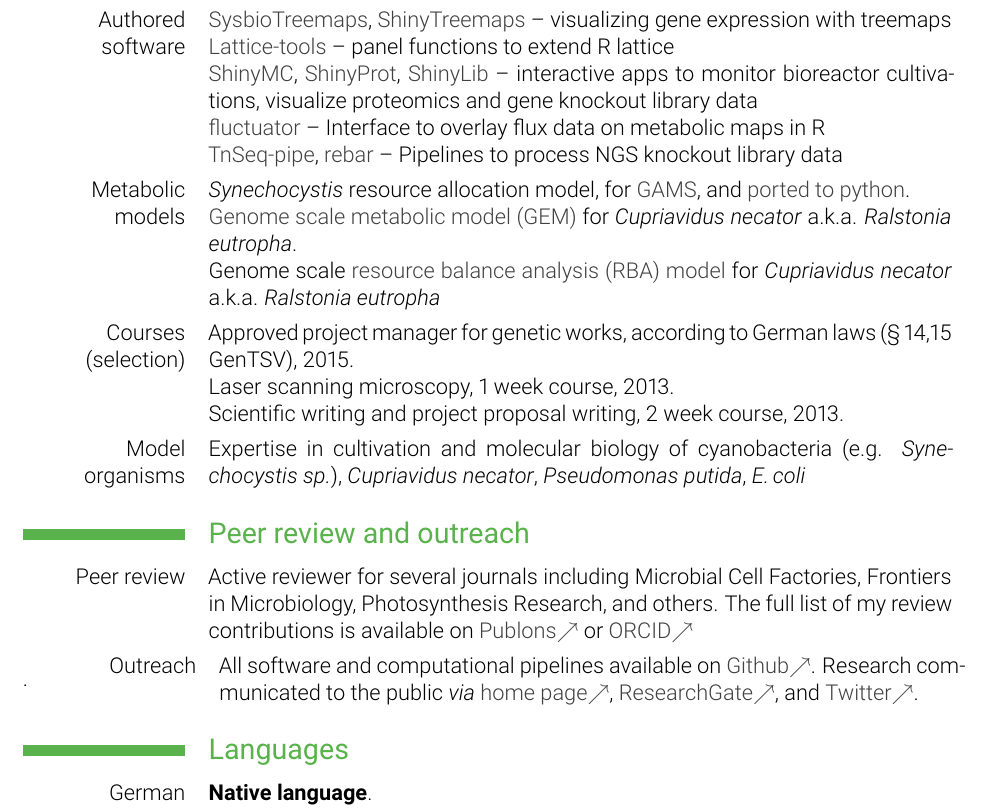
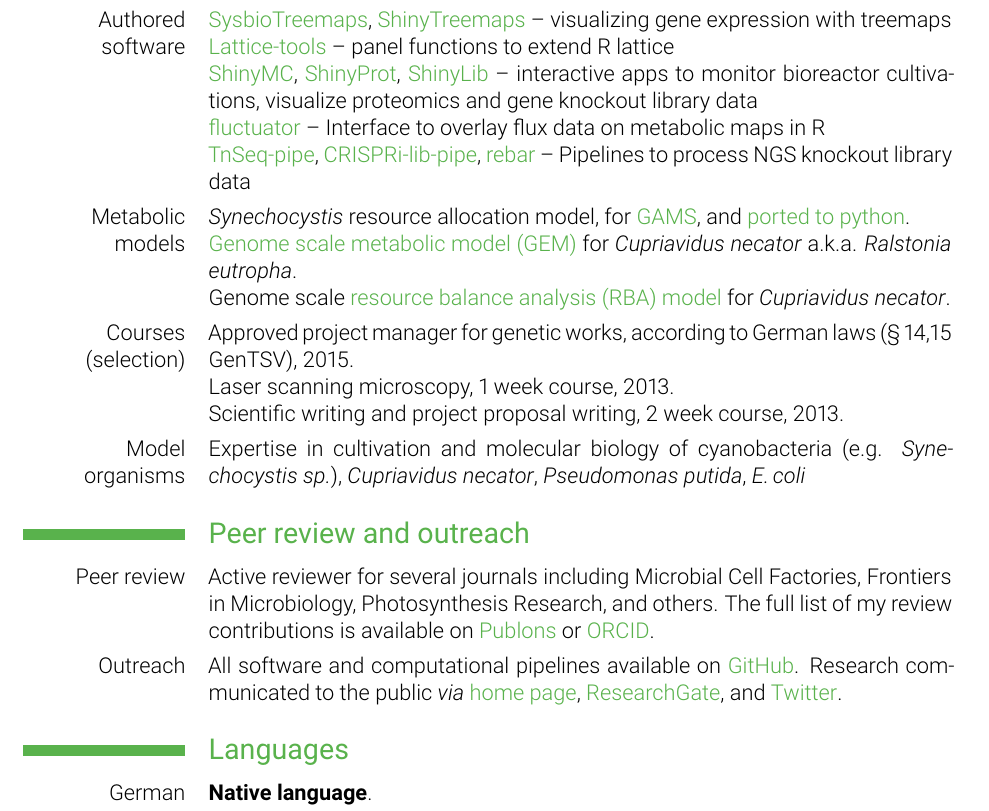
Before and after one commit to m-jahn/CV, a LaTeX CV (tex/CV-Michael-Jahn.tex, which reads tex/moderncv.cls): part of page 4 of 6, cut so that both start at the same text. Compiled offline with pdfLaTeX.

Commit message:
update: changed color link format

```diff
--- a/tex/CV-Michael-Jahn.tex
+++ b/tex/CV-Michael-Jahn.tex
@@ -147,22 +146,30 @@ Molecular biology, cloning
 \cvitem{Programming languages}{R (advanced), Python (moderate)}
 
 \cvitem{Authored software}{
-\href{https://github.com/m-jahn/SysbioTreemaps}{\color{darkgray}SysbioTreemaps}, \href{https://github.com/m-jahn/ShinyTreemaps}{\color{darkgray}ShinyTreemaps} -- visualizing gene expression with treemaps\newline
-\href{https://github.com/m-jahn/lattice-tools}{\color{darkgray}Lattice-tools} -- panel functions to extend R lattice\newline
-\href{https://m-jahn.shinyapps.io/ShinyMC/}{\color{darkgray}ShinyMC},
-\href{https://m-jahn.shinyapps.io/ShinyProt/}{\color{darkgray}ShinyProt},
-\href{https://m-jahn.shinyapps.io/ShinyLib/}{\color{darkgray}ShinyLib} --  interactive apps to monitor bioreactor cultivations, visualize proteomics and gene knockout library data\newline
-\href{https://github.com/m-jahn/fluctuator}{\color{darkgray}fluctuator} -- Interface to overlay flux data on metabolic maps in R\newline
-\href{https://github.com/m-jahn/TnSeq-pipe}{\color{darkgray}TnSeq-pipe},
-\href{https://github.com/m-jahn/rebar}{\color{darkgray}rebar} -- Pipelines to process NGS knockout library data
+\link[SysbioTreemaps]{https://github.com/m-jahn/SysbioTreemaps},
+\link[ShinyTreemaps]{https://github.com/m-jahn/ShinyTreemaps} --
+visualizing gene expression with treemaps\newline
+\link[Lattice-tools]{https://github.com/m-jahn/lattice-tools} --
+panel functions to extend R lattice\newline
+\link[ShinyMC]{https://m-jahn.shinyapps.io/ShinyMC/},
+\link[ShinyProt]{https://m-jahn.shinyapps.io/ShinyProt/},
+\link[ShinyLib]{https://m-jahn.shinyapps.io/ShinyLib/} --
+interactive apps to monitor bioreactor cultivations, visualize
+proteomics and gene knockout library data\newline
+\link[fluctuator]{https://github.com/m-jahn/fluctuator} --
+Interface to overlay flux data on metabolic maps in R\newline
+\link[TnSeq-pipe]{https://github.com/m-jahn/TnSeq-pipe},
+\link[CRISPRi-lib-pipe]{https://github.com/m-jahn/CRISPRi-lib-pipe},
+\link[rebar]{https://github.com/m-jahn/rebar} --
+Pipelines to process NGS knockout library data
 }
 
 \cvitem{Metabolic models}{
-\textit{Synechocystis} resource allocation model, for \href{https://github.com/m-jahn/cell-economy-model-legacy}{\color{darkgray}GAMS}, and \href{https://github.com/m-jahn/cell-economy-model}{\color{darkgray}ported to python}. \newline
+\textit{Synechocystis} resource allocation model, for \link[GAMS]{https://github.com/m-jahn/cell-economy-model-legacy}, and \link[ported to python]{https://github.com/m-jahn/cell-economy-model}.\newline
 %
-\href{https://github.com/m-jahn/genome-scale-models}{\color{darkgray}Genome scale metabolic model (GEM)} for \textit{Cupriavidus necator} a.k.a. \textit{Ralstonia eutropha}. \newline
+\link[Genome scale metabolic model (GEM)]{https://github.com/m-jahn/genome-scale-models} for \textit{Cupriavidus necator} a.k.a. \textit{Ralstonia eutropha}.\newline
 %
-Genome scale \href{https://github.com/m-jahn/genome-scale-models}{\color{darkgray}resource balance analysis (RBA) model} for \textit{Cupriavidus necator} a.k.a. \textit{Ralstonia eutropha}
+Genome scale \link[resource balance analysis (RBA) model]{https://github.com/m-jahn/genome-scale-models} for \textit{Cupriavidus necator}.
 }
 
 \cvitem{Courses (selection)}{Approved project manager for genetic works, according to German laws (\S ~14,15 GenTSV), 2015. \newline
@@ -172,8 +179,9 @@ Scientific writing and project proposal writing, 2 week course, 2013.}
 \cvitem{Model organisms}{Expertise in cultivation and molecular biology of cyanobacteria (e.g. \textit{Synechocystis sp.}), \textit{Cupriavidus necator}, \textit{Pseudomonas putida}, \textit{E.\,coli}}
 
 \section{Peer review and outreach}
-\cvitem{Peer review}{Active reviewer for several journals including Microbial Cell Factories, Frontiers in Microbiology, Photosynthesis Research, and others. The full list of my review contributions is available on \href{https://publons.com/researcher/1192906/michael-jahn/}{\color{darkgray}Publons$\nearrow$} or \href{https://orcid.org/0000-0002-3913-153X}{\color{darkgray}ORCID$\nearrow$}}.
-\cvitem{Outreach}{All software and computational pipelines available on \href{https://github.com/m-jahn/}{\color{darkgray} Github$\nearrow$}. Research communicated to the public \textit{via} \href{https://m-jahn.github.io/}{\color{darkgray}home page$\nearrow$}, \href{https://www.researchgate.net/profile/Michael_Jahn}{\color{darkgray}ResearchGate$\nearrow$}, and \href{https://twitter.com/mich_jahn}{\color{darkgray}Twitter$\nearrow$}.}
+\cvitem{Peer review}{Active reviewer for several journals including Microbial Cell Factories, Frontiers in Microbiology, Photosynthesis Research, and others. The full list of my review contributions is available on \link[Publons]{https://publons.com/researcher/1192906/michael-jahn/} or \link[ORCID]{https://orcid.org/0000-0002-3913-153X}.}
+%
+\cvitem{Outreach}{All software and computational pipelines available on \link[GitHub]{https://github.com/m-jahn/}. Research communicated to the public \textit{via} \link[home page]{https://m-jahn.github.io/}, \link[ResearchGate]{https://www.researchgate.net/profile/Michael_Jahn}, and \link[Twitter]{https://twitter.com/mich_jahn}.}
 
 
 \section{Languages}
--- a/tex/moderncv.cls
+++ b/tex/moderncv.cls
@@ -341,8 +344,8 @@
 % usage: \link[optional text]{link}
 \newcommand*{\link}[2][]{%
   \ifthenelse{\equal{#1}{}}%
-    {\href{#2}{#2}}%
-    {\href{#2}{#1}}}
+    {\href{#2}{\color{color1} #2}}%
+    {\href{#2}{\color{color1} #1}}}
 
 % makes a http hyperlink
 % usage: \httplink[optional text]{link}
```
Also changed, not shown: tex/CV-Michael-Jahn.tex (1 more changed lines), tex/moderncv.cls (3 more changed lines).
